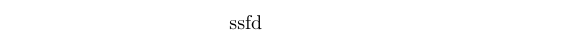
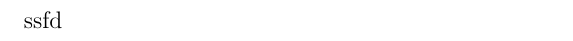
Before and after one commit to blotg/exercices_physique_PSI, a LaTeX document (sources/dossier.tex): part of the page, cut so that both start at the same text. Compiled offline with pdfLaTeX.

Commit message:
Utilisation des fichier de configuration annexe

```diff
--- a/sources/dossier.tex
+++ b/sources/dossier.tex
@@ -1,4 +1,4 @@
-\documentclass{article}
+\documentclass{dossier}
 
 \begin{document}
 ssfd
```
